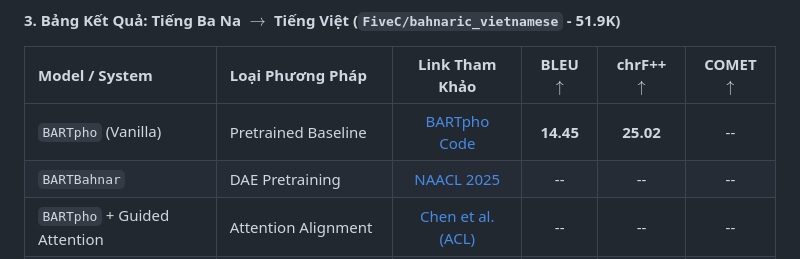
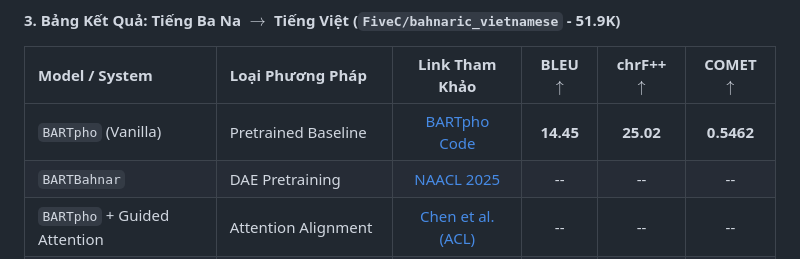
Before and after one commit to Thanhdat3010/TSSA, a Markdown page: docs/TSSA_Experiment_Design_and_Code_Blueprint.md, the part around the change. Drawn GitHub-style.

Commit message:
docs: Record full Bahnaric baseline metrics (BLEU: 14.45, chrF++: 25.02, METEOR: 18.15, COMET: 0.5462)

```diff
--- a/docs/TSSA_Experiment_Design_and_Code_Blueprint.md
+++ b/docs/TSSA_Experiment_Design_and_Code_Blueprint.md
@@ -110,7 +110,7 @@ Toàn bộ các ô kết quả dưới đây để trống (`--`) sẵn sàng đ
 #### 3. Bảng Kết Quả: Tiếng Ba Na $\rightarrow$ Tiếng Việt (`FiveC/bahnaric_vietnamese` - 51.9K)
 | Model / System | Loại Phương Pháp | Link Tham Khảo | BLEU $\uparrow$ | chrF++ $\uparrow$ | COMET $\uparrow$ |
 | :--- | :--- | :---: | :---: | :---: | :---: |
-| `BARTpho` (Vanilla) | Pretrained Baseline | [BARTpho Code](https://github.com/VinAIResearch/BARTpho) | **14.45** | **25.02** | -- |
+| `BARTpho` (Vanilla) | Pretrained Baseline | [BARTpho Code](https://github.com/VinAIResearch/BARTpho) | **14.45** | **25.02** | **0.5462** |
 | `BARTBahnar` | DAE Pretraining | [NAACL 2025](https://arxiv.org) | -- | -- | -- |
 | `BARTpho` + Guided Attention | Attention Alignment | [Chen et al. (ACL)](https://github.com/OpenNMT/OpenNMT-py) | -- | -- | -- |
 | `BARTpho` + Joint-Align | Attention Alignment | [Garg et al. (EMNLP)](https://github.com/facebookresearch/fairseq/tree/main/examples/joint_alignment_translation) | -- | -- | -- |
```
Also changed, not shown: docs/UNIFIED_EXPERIMENT_PROTOCOL.md (+1 -1 lines).
